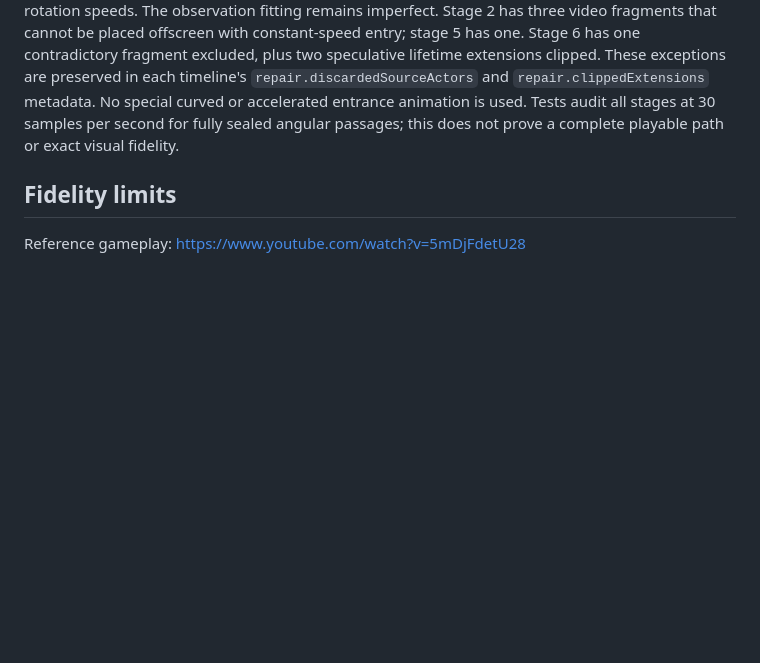
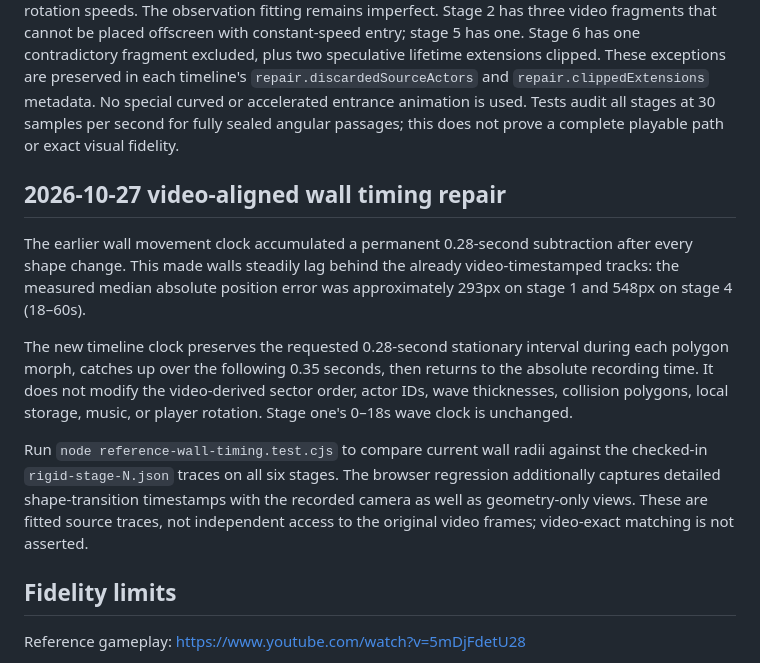
Before and after one commit to chansiu11/hexagon, a Markdown page: README.md, the part around the change. GitHub-like rendering; blank space fills up the shorter version.

```diff
--- a/README.md
+++ b/README.md
@@ -58,6 +58,26 @@ A separate, measured-trace continuity correction in the 15.5–19 second window
 
 **17-second wall-disappearance fix:** The previous timeline repair skipped source tracks shorter than 12 samples, causing visible sectors to blink out. All measured wall actors in the 15.5–19.5 s repair window now keep moving at the existing constant inward speed until they pass behind the center (or the next recorded shape transition). The 16–18.75 s regression verifies that no higher-stage wall expires with an outer radius above 50. Two conflicting short-lived source fragments were excluded during open-passage verification. This preserves the original first-stage timeline and the player rotation speeds. The observation fitting remains imperfect. Stage 2 has three video fragments that cannot be placed offscreen with constant-speed entry; stage 5 has one. Stage 6 has one contradictory fragment excluded, plus two speculative lifetime extensions clipped. These exceptions are preserved in each timeline's `repair.discardedSourceActors` and `repair.clippedExtensions` metadata. No special curved or accelerated entrance animation is used. Tests audit all stages at 30 samples per second for fully sealed angular passages; this does not prove a complete playable path or exact visual fidelity.
 
+## 2026-10-27 video-aligned wall timing repair
+
+The earlier wall movement clock accumulated a permanent 0.28-second subtraction
+after every shape change. This made walls steadily lag behind the already
+video-timestamped tracks: the measured median absolute position error was
+approximately 293px on stage 1 and 548px on stage 4 (18–60s).
+
+The new timeline clock preserves the requested 0.28-second stationary interval
+during each polygon morph, catches up over the following 0.35 seconds, then
+returns to the absolute recording time. It does not modify the video-derived
+sector order, actor IDs, wave thicknesses, collision polygons, local storage,
+music, or player rotation. Stage one's 0–18s wave clock is unchanged.
+
+Run `node reference-wall-timing.test.cjs` to compare current wall radii against
+the checked-in `rigid-stage-N.json` traces on all six stages. The browser
+regression additionally captures detailed shape-transition timestamps with
+the recorded camera as well as geometry-only views. These are fitted source
+traces, not independent access to the original video frames; video-exact
+matching is not asserted.
+
 ## Fidelity limits
 
 Reference gameplay: https://www.youtube.com/watch?v=5mDjFdetU28
```
